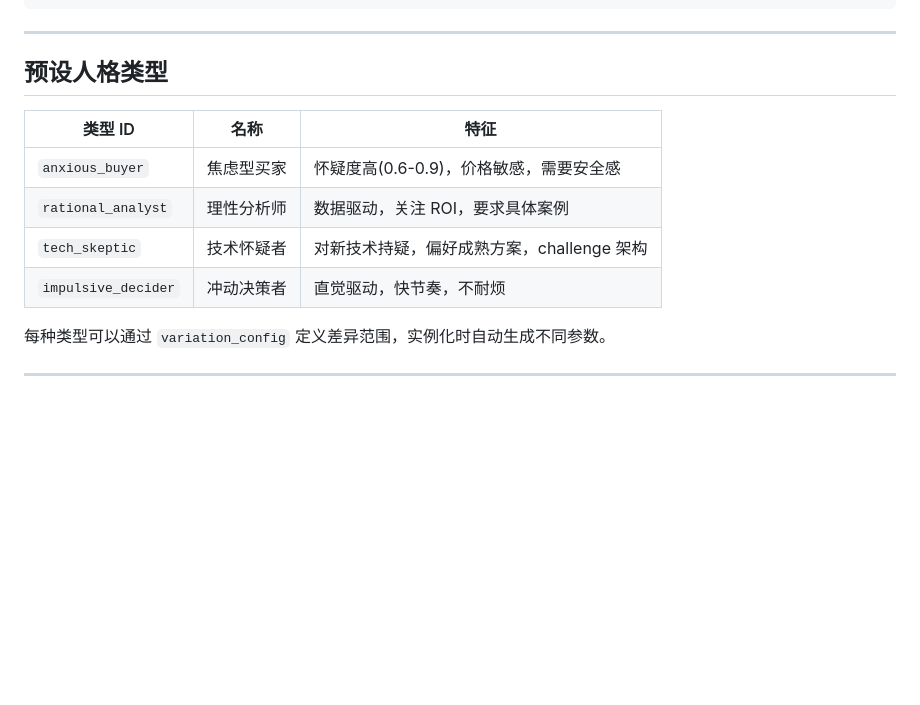
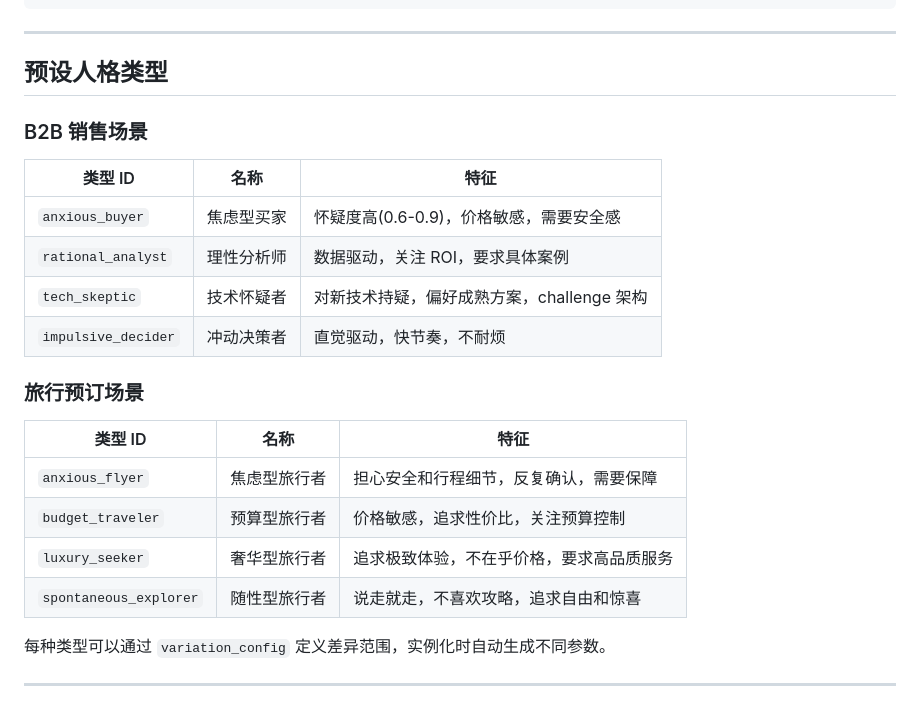
Before and after one commit to tiw/pmf-dummy-user-agent, a Markdown page: README.md, the part around one of its changes. Rendered like a GitHub page; blank space fills up the shorter version.

```diff
--- a/README.md
+++ b/README.md
@@ -219,12 +219,23 @@ agent.reset_history()
 
 ## 预设人格类型
 
+### B2B 销售场景
+
 | 类型 ID | 名称 | 特征 |
 |---------|------|------|
 | `anxious_buyer` | 焦虑型买家 | 怀疑度高(0.6-0.9)，价格敏感，需要安全感 |
 | `rational_analyst` | 理性分析师 | 数据驱动，关注 ROI，要求具体案例 |
 | `tech_skeptic` | 技术怀疑者 | 对新技术持疑，偏好成熟方案，challenge 架构 |
 | `impulsive_decider` | 冲动决策者 | 直觉驱动，快节奏，不耐烦 |
+
+### 旅行预订场景
+
+| 类型 ID | 名称 | 特征 |
+|---------|------|------|
+| `anxious_flyer` | 焦虑型旅行者 | 担心安全和行程细节，反复确认，需要保障 |
+| `budget_traveler` | 预算型旅行者 | 价格敏感，追求性价比，关注预算控制 |
+| `luxury_seeker` | 奢华型旅行者 | 追求极致体验，不在乎价格，要求高品质服务 |
+| `spontaneous_explorer` | 随性型旅行者 | 说走就走，不喜欢攻略，追求自由和惊喜 |
 
 每种类型可以通过 `variation_config` 定义差异范围，实例化时自动生成不同参数。
 
```
Also changed, not shown: other parts of README.md (+127 -6 lines).
